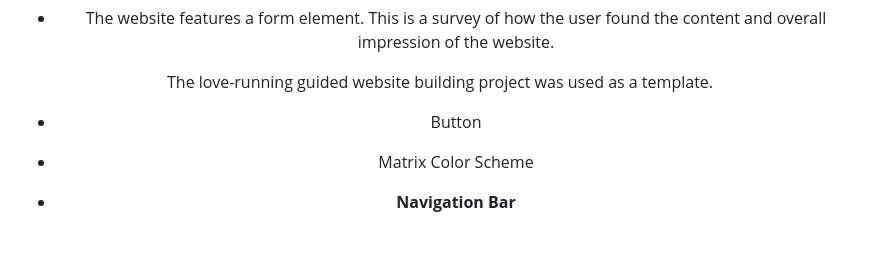
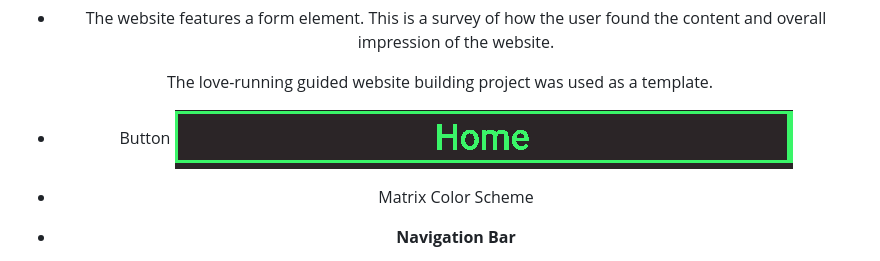
Before and after one commit to Coder731/Portfolio_Project_1, a Markdown page: README.md, the part around the change. GitHub-like rendering; pictures changed too: assets/images/button_image.png (added).

Commit message:
add button image modify README to reflect this

```diff
--- a/README.md
+++ b/README.md
@@ -99,7 +99,7 @@ How the project achieves this
 The love-running guided website building project was used as a template.
 
 - Button
-
+![Button](assets/images/button_image.png)
 - Matrix Color Scheme
 
 - __Navigation Bar__
```
